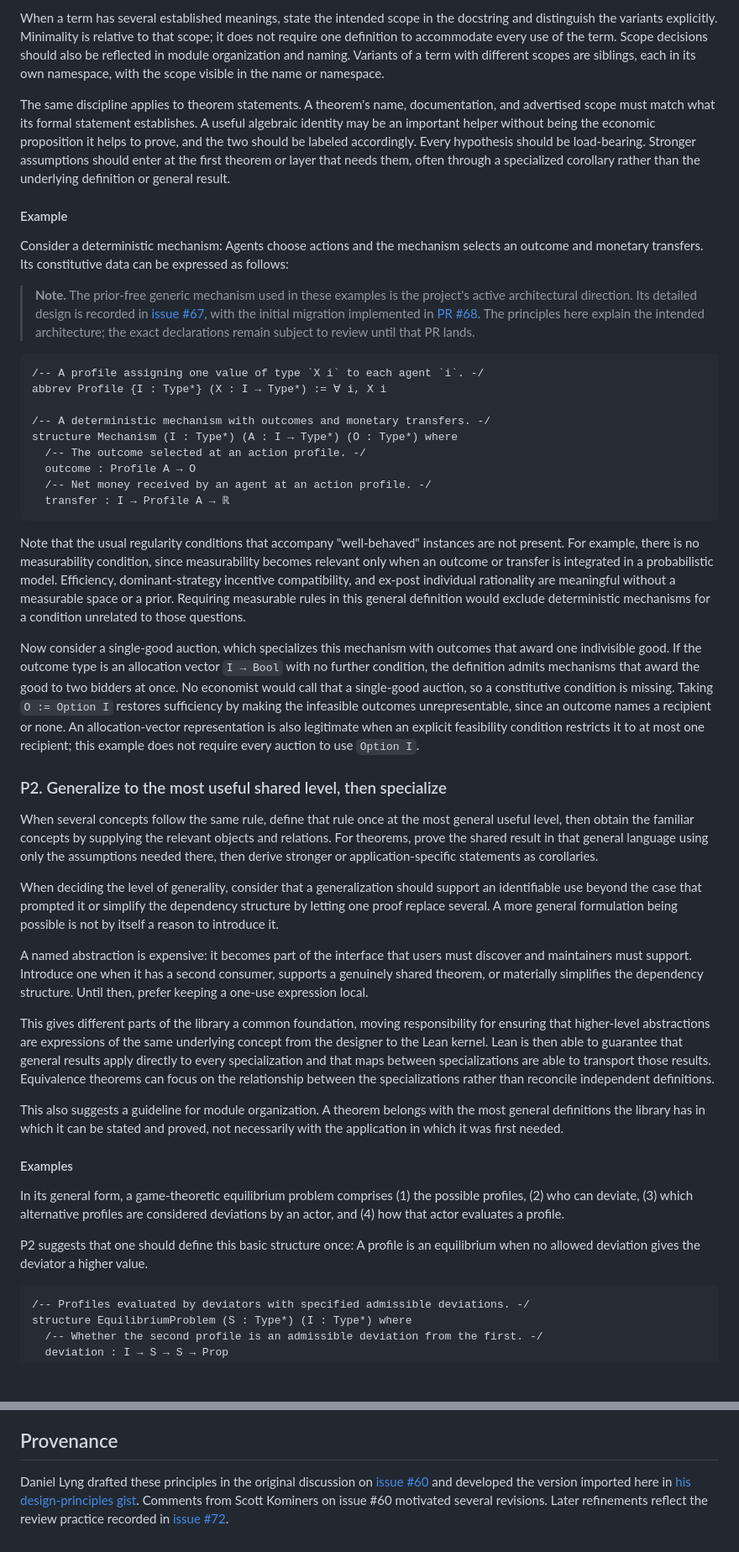
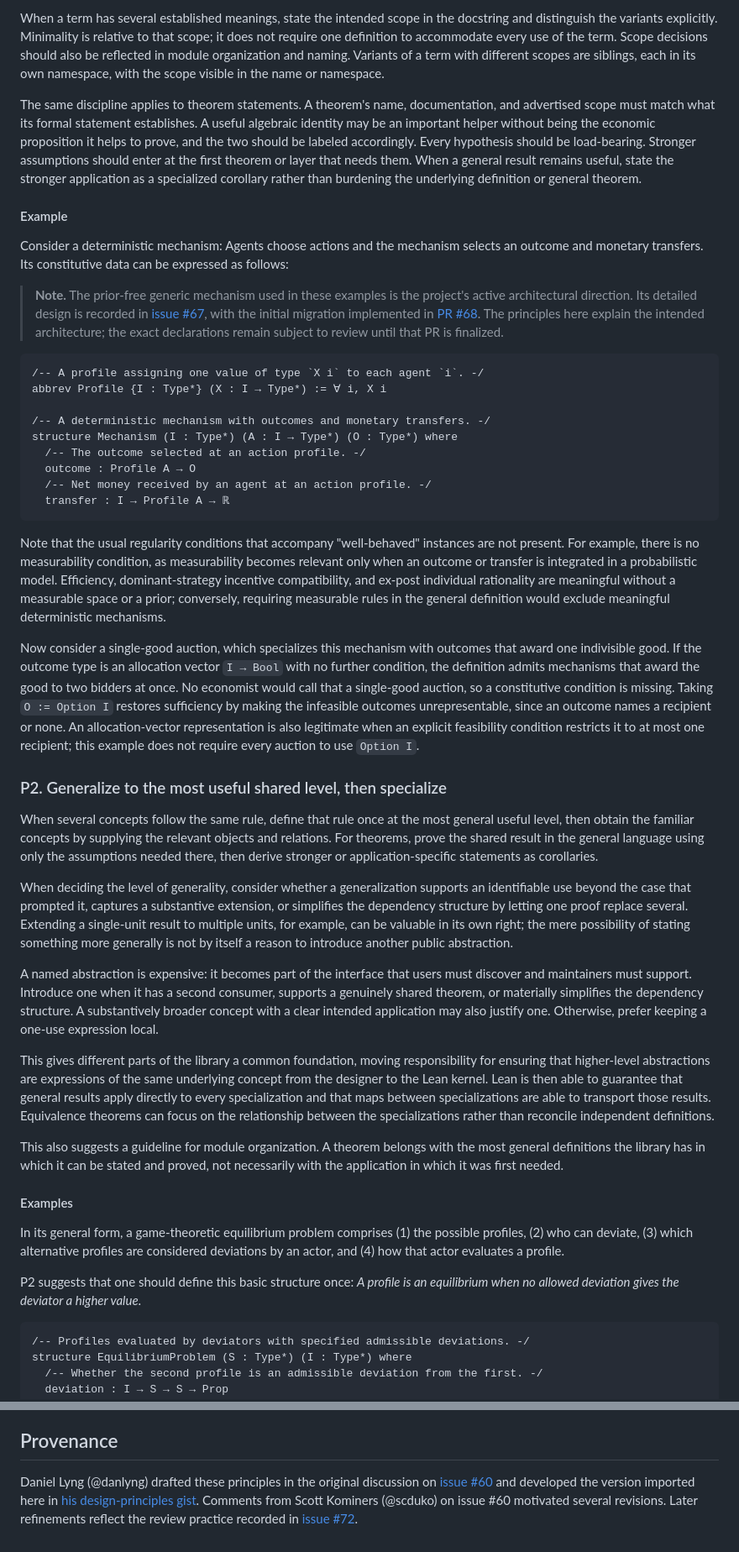
Before and after one commit to matheconlib/matheconlib, a Markdown page: DESIGN.md, 2 parts joined by grey strips. Shown at 84% size. GitHub-like rendering; blank space fills up the shorter version.

Commit message:
docs: address design-principles review

````diff
--- a/DESIGN.md
+++ b/DESIGN.md
@@ -37,25 +27,13 @@ For every field or hypothesis, ask whether removing it would admit an object tha
 
 When a term has several established meanings, state the intended scope in the docstring and distinguish the variants explicitly. Minimality is relative to that scope; it does not require one definition to accommodate every use of the term. Scope decisions should also be reflected in module organization and naming. Variants of a term with different scopes are siblings, each in its own namespace, with the scope visible in the name or namespace.
 
-The same discipline applies to theorem statements. A theorem's name,
-documentation, and advertised scope must match what its formal statement
-establishes. A useful algebraic identity may be an important helper without
-being the economic proposition it helps to prove, and the two should be labeled
-accordingly. Every hypothesis should be load-bearing. Stronger assumptions
-should enter at the first theorem or layer that needs them, often through a
-specialized corollary rather than the underlying definition or general result.
+The same discipline applies to theorem statements. A theorem's name, documentation, and advertised scope must match what its formal statement establishes. A useful algebraic identity may be an important helper without being the economic proposition it helps to prove, and the two should be labeled accordingly. Every hypothesis should be load-bearing. Stronger assumptions should enter at the first theorem or layer that needs them. When a general result remains useful, state the stronger application as a specialized corollary rather than burdening the underlying definition or general theorem.
 
 #### Example
 
 Consider a deterministic mechanism: Agents choose actions and the mechanism selects an outcome and monetary transfers. Its constitutive data can be expressed as follows:
 
-> **Note.** The prior-free generic mechanism used in these examples is the
-> project's active architectural direction. Its detailed design is recorded in
-> [issue #67](https://github.com/AxiomMath/auctionlib/issues/67), with the initial
-> migration implemented in
-> [PR #68](https://github.com/AxiomMath/auctionlib/pull/68). The principles here
-> explain the intended architecture; the exact declarations remain subject to
-> review until that PR lands.
+> **Note.** The prior-free generic mechanism used in these examples is the project's active architectural direction. Its detailed design is recorded in [issue #67](https://github.com/AxiomMath/auctionlib/issues/67), with the initial migration implemented in [PR #68](https://github.com/AxiomMath/auctionlib/pull/68). The principles here explain the intended architecture; the exact declarations remain subject to review until that PR is finalized.
 
 ```lean
 /-- A profile assigning one value of type `X i` to each agent `i`. -/
@@ -69,20 +47,17 @@ structure Mechanism (I : Type*) (A : I → Type*) (O : Type*) where
   transfer : I → Profile A → ℝ
 ```
 
-Note that the usual regularity conditions that accompany "well-behaved" instances are not present. For example, there is no measurability condition, since measurability becomes relevant only when an outcome or transfer is integrated in a probabilistic model. Efficiency, dominant-strategy incentive compatibility, and ex-post individual rationality are meaningful without a measurable space or a prior. Requiring measurable rules in this general definition would exclude deterministic mechanisms for a condition unrelated to those questions.
+Note that the usual regularity conditions that accompany "well-behaved" instances are not present. For example, there is no measurability condition, as measurability becomes relevant only when an outcome or transfer is integrated in a probabilistic model. Efficiency, dominant-strategy incentive compatibility, and ex-post individual rationality are meaningful without a measurable space or a prior; conversely, requiring measurable rules in the general definition would exclude meaningful deterministic mechanisms.
 
 Now consider a single-good auction, which specializes this mechanism with outcomes that award one indivisible good. If the outcome type is an allocation vector `I → Bool` with no further condition, the definition admits mechanisms that award the good to two bidders at once. No economist would call that a single-good auction, so a constitutive condition is missing. Taking `O := Option I` restores sufficiency by making the infeasible outcomes unrepresentable, since an outcome names a recipient or none. An allocation-vector representation is also legitimate when an explicit feasibility condition restricts it to at most one recipient; this example does not require every auction to use `Option I`.
 
 ### P2. Generalize to the most useful shared level, then specialize
 
-When several concepts follow the same rule, define that rule once at the most general useful level, then obtain the familiar concepts by supplying the relevant objects and relations. For theorems, prove the shared result in that general language using only the assumptions needed there, then derive stronger or application-specific statements as corollaries.
+When several concepts follow the same rule, define that rule once at the most general useful level, then obtain the familiar concepts by supplying the relevant objects and relations. For theorems, prove the shared result in the general language using only the assumptions needed there, then derive stronger or application-specific statements as corollaries.
 
-When deciding the level of generality, consider that a generalization should support an identifiable use beyond the case that prompted it or simplify the dependency structure by letting one proof replace several. A more general formulation being possible is not by itself a reason to introduce it.
+When deciding the level of generality, consider whether a generalization supports an identifiable use beyond the case that prompted it, captures a substantive extension, or simplifies the dependency structure by letting one proof replace several. Extending a single-unit result to multiple units, for example, can be valuable in its own right; the mere possibility of stating something more generally is not by itself a reason to introduce another public abstraction.
 
-A named abstraction is expensive: it becomes part of the interface that users
-must discover and maintainers must support. Introduce one when it has a second
-consumer, supports a genuinely shared theorem, or materially simplifies the
-dependency structure. Until then, prefer keeping a one-use expression local.
+A named abstraction is expensive: it becomes part of the interface that users must discover and maintainers must support. Introduce one when it has a second consumer, supports a genuinely shared theorem, or materially simplifies the dependency structure. A substantively broader concept with a clear intended application may also justify one. Otherwise, prefer keeping a one-use expression local.
 
 This gives different parts of the library a common foundation, moving responsibility for ensuring that higher-level abstractions are expressions of the same underlying concept from the designer to the Lean kernel. Lean is then able to guarantee that general results apply directly to every specialization and that maps between specializations are able to transport those results. Equivalence theorems can focus on the relationship between the specializations rather than reconcile independent definitions.
 
@@ -92,7 +67,7 @@ This also suggests a guideline for module organization. A theorem belongs with t
 
 In its general form, a game-theoretic equilibrium problem comprises (1) the possible profiles, (2) who can deviate, (3) which alternative profiles are considered deviations by an actor, and (4) how that actor evaluates a profile.
 
-P2 suggests that one should define this basic structure once: A profile is an equilibrium when no allowed deviation gives the deviator a higher value.
+P2 suggests that one should define this basic structure once: _A profile is an equilibrium when no allowed deviation gives the deviator a higher value_.
 
 ```lean
 /-- Profiles evaluated by deviators with specified admissible deviations. -/
@@ -413,10 +339,4 @@ This design applies P1 to keep allocation and distribution assumptions out of th
 
 ## Provenance
 
-Daniel Lyng drafted these principles in the original discussion on
-[issue #60](https://github.com/AxiomMath/auctionlib/issues/60) and developed the
-version imported here in [his design-principles
-gist](https://gist.github.com/danlyng/1fc6bf249436782e1e00b99c3ff6ce5e).
-Comments from Scott Kominers on issue #60 motivated several revisions. Later
-refinements reflect the review practice recorded in
-[issue #72](https://github.com/AxiomMath/auctionlib/issues/72).
+Daniel Lyng (@danlyng) drafted these principles in the original discussion on [issue #60](https://github.com/AxiomMath/auctionlib/issues/60) and developed the version imported here in [his design-principles gist](https://gist.github.com/danlyng/1fc6bf249436782e1e00b99c3ff6ce5e). Comments from Scott Kominers (@scduko) on issue #60 motivated several revisions. Later refinements reflect the review practice recorded in [issue #72](https://github.com/AxiomMath/auctionlib/issues/72).
````
Also changed, not shown: other parts of DESIGN.md (+18 -77 lines).
